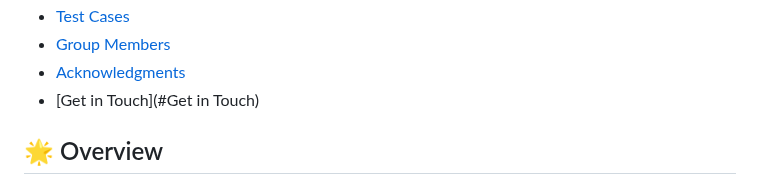
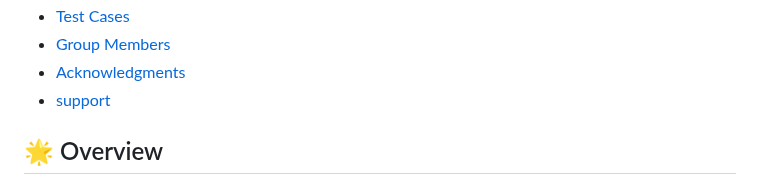
Before and after one commit to BrianKachumba/Group22, a Markdown page: README.md, the part around the change. Drawn GitHub-style.

```diff
--- a/README.md
+++ b/README.md
@@ -27,7 +27,7 @@
 - [Test Cases](#test-cases)
 - [Group Members](#group-members)
 - [Acknowledgments](#acknowledgments)
-- [Get in Touch](#Get in Touch)
+- [support](#support)
 
 ## 🌟 Overview
 
```
